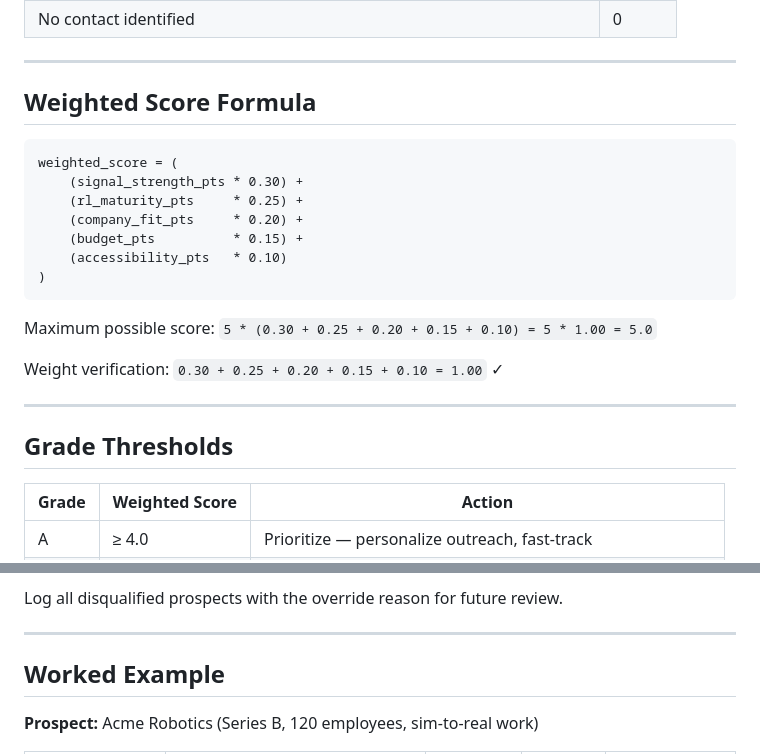
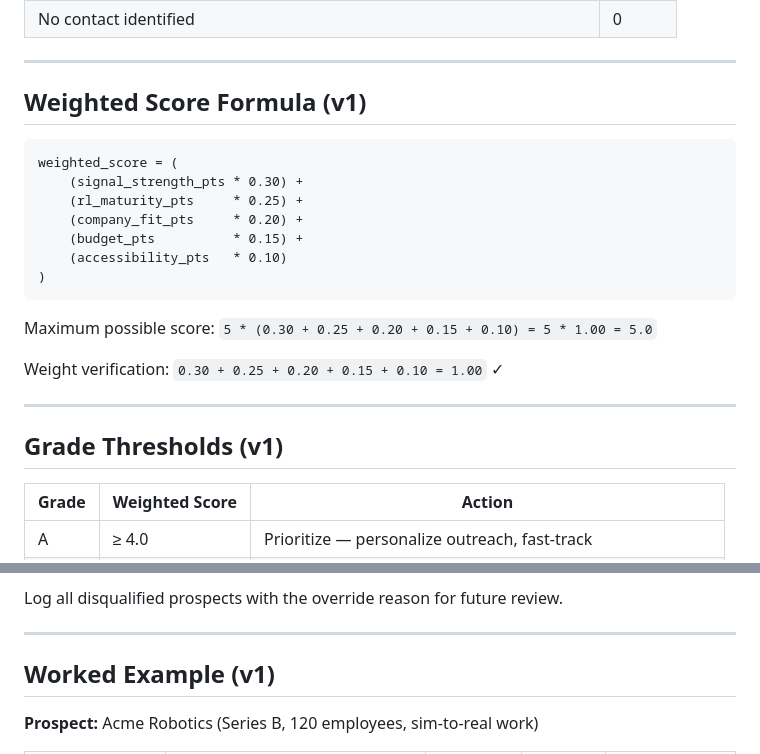
Before and after one commit to sami2919/SignalForce, a Markdown page: templates/scoring-rubrics/icp-scoring-model.md, 2 parts joined by grey strips. GitHub-like rendering.

````diff
--- a/templates/scoring-rubrics/icp-scoring-model.md
+++ b/templates/scoring-rubrics/icp-scoring-model.md
@@ -86,7 +216,7 @@ Quality of contact data available for the highest-priority decision maker.
 
 ---
 
-## Weighted Score Formula
+## Weighted Score Formula (v1)
 
 ```
 weighted_score = (
@@ -104,7 +234,7 @@ Weight verification: `0.30 + 0.25 + 0.20 + 0.15 + 0.10 = 1.00` ✓
 
 ---
 
-## Grade Thresholds
+## Grade Thresholds (v1)
 
 | Grade | Weighted Score | Action |
 |-------|---------------|--------|
@@ -128,7 +258,7 @@ Log all disqualified prospects with the override reason for future review.
 
 ---
 
-## Worked Example
+## Worked Example (v1)
 
 **Prospect:** Acme Robotics (Series B, 120 employees, sim-to-real work)
 
````
Also changed, not shown: other parts of templates/scoring-rubrics/icp-scoring-model.md (+131 -1 lines).
